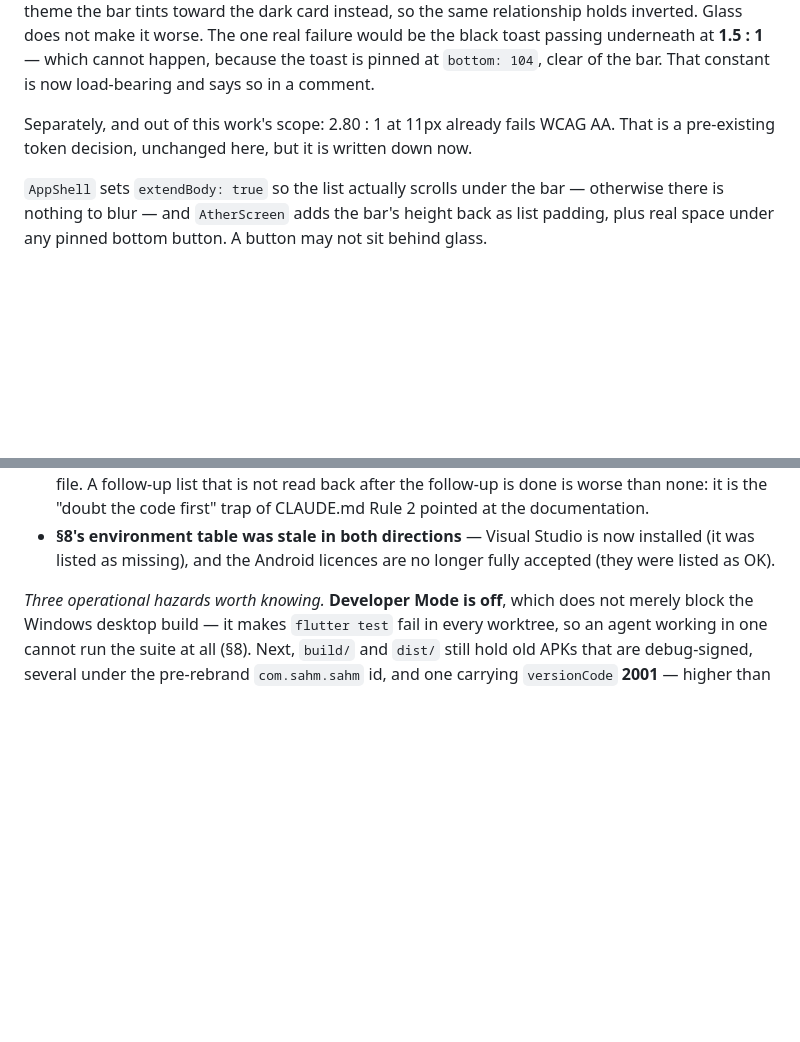
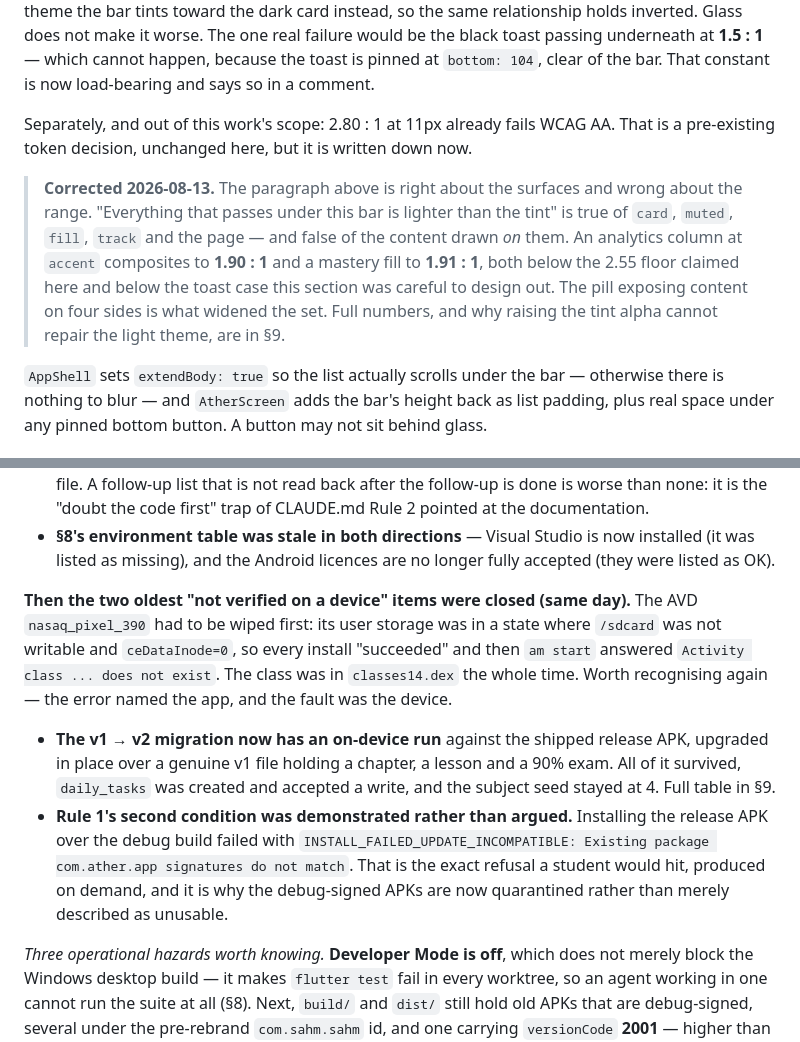
Before and after one commit to Yassen0-0/Ather-study-planner-tracker-, a Markdown page: PROJECT.md, 2 parts joined by grey strips. Drawn GitHub-style; blank space fills up the shorter version.

```diff
--- a/PROJECT.md
+++ b/PROJECT.md
@@ -413,6 +413,14 @@ toast passing underneath at **1.5 : 1** — which cannot happen, because the toa
 Separately, and out of this work's scope: 2.80 : 1 at 11px already fails WCAG AA. That is a
 pre-existing token decision, unchanged here, but it is written down now.
 
+> **Corrected 2026-08-13.** The paragraph above is right about the surfaces and wrong about the
+> range. "Everything that passes under this bar is lighter than the tint" is true of `card`,
+> `muted`, `fill`, `track` and the page — and false of the content drawn *on* them. An analytics
+> column at `accent` composites to **1.90 : 1** and a mastery fill to **1.91 : 1**, both below the
+> 2.55 floor claimed here and below the toast case this section was careful to design out. The
+> pill exposing content on four sides is what widened the set. Full numbers, and why raising the
+> tint alpha cannot repair the light theme, are in §9.
+
 `AppShell` sets `extendBody: true` so the list actually scrolls under the bar — otherwise
 there is nothing to blur — and `AtherScreen` adds the bar's height back as list padding, plus
 real space under any pinned bottom button. A button may not sit behind glass.
@@ -1244,6 +1298,22 @@ above rather than by reading the docs:
 - **§8's environment table was stale in both directions** — Visual Studio is now installed
   (it was listed as missing), and the Android licences are no longer fully accepted (they were
   listed as OK).
+
+**Then the two oldest "not verified on a device" items were closed (same day).** The AVD
+`nasaq_pixel_390` had to be wiped first: its user storage was in a state where `/sdcard` was not
+writable and `ceDataInode=0`, so every install "succeeded" and then `am start` answered
+`Activity class ... does not exist`. The class was in `classes14.dex` the whole time. Worth
+recognising again — the error named the app, and the fault was the device.
+
+- **The v1 → v2 migration now has an on-device run** against the shipped release APK, upgraded
+  in place over a genuine v1 file holding a chapter, a lesson and a 90% exam. All of it survived,
+  `daily_tasks` was created and accepted a write, and the subject seed stayed at 4. Full table
+  in §9.
+- **Rule 1's second condition was demonstrated rather than argued.** Installing the release APK
+  over the debug build failed with
+  `INSTALL_FAILED_UPDATE_INCOMPATIBLE: Existing package com.ather.app signatures do not match`.
+  That is the exact refusal a student would hit, produced on demand, and it is why the
+  debug-signed APKs are now quarantined rather than merely described as unusable.
 
 *Three operational hazards worth knowing.* **Developer Mode is off**, which does not merely block
 the Windows desktop build — it makes `flutter test` fail in every worktree, so an agent working in
```
Also changed, not shown: other parts of PROJECT.md (+55 -9 lines).
